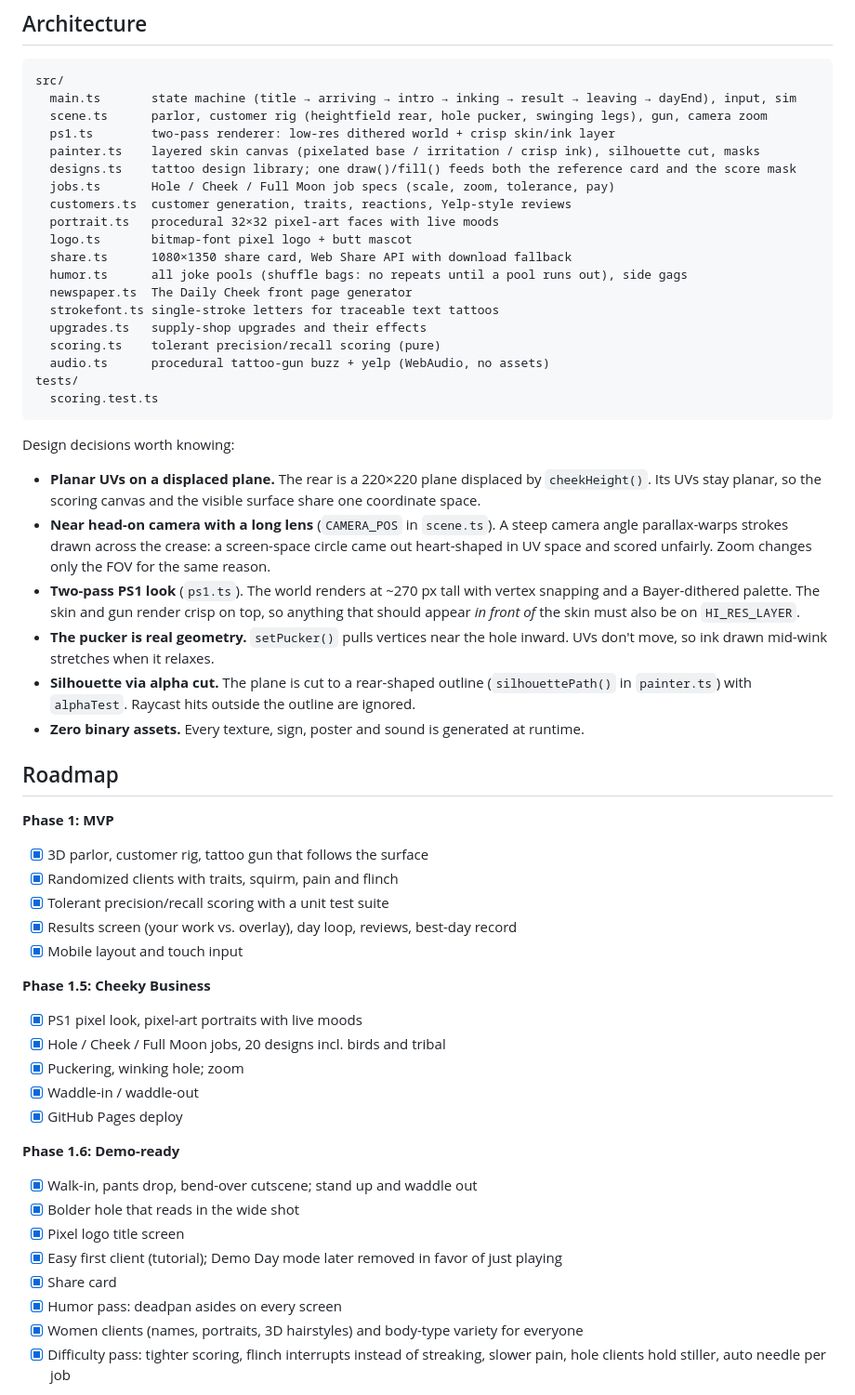
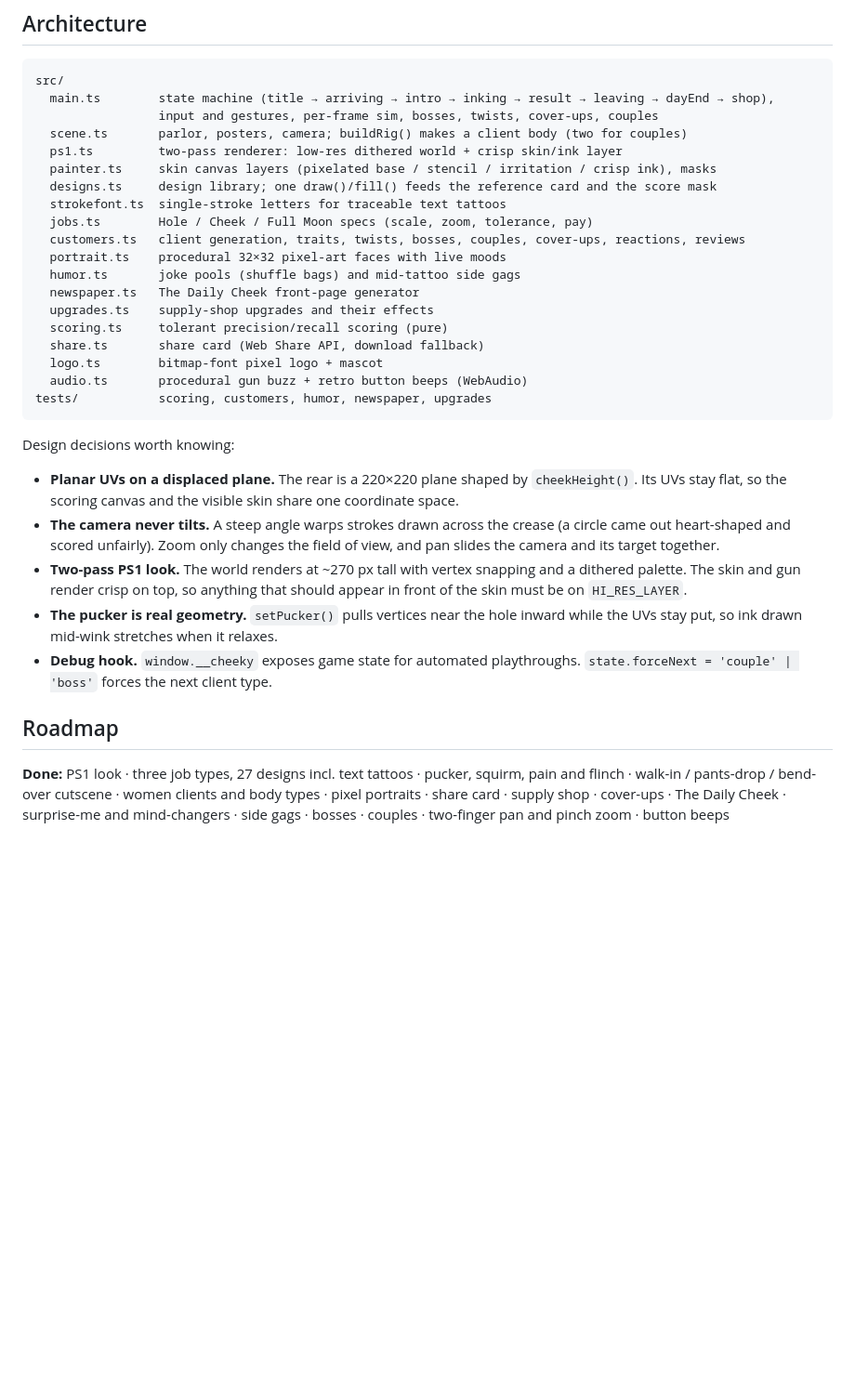
Before and after one commit to jaredbahr/TattooSim, a Markdown page: README.md, the part around one of its changes. Shown at 93% size. Drawn GitHub-style; blank space fills up the shorter version.

````diff
--- a/README.md
+++ b/README.md
@@ -79,58 +138,45 @@ The simulator runs on a software GPU at a few FPS, so client squirm and winks ba
 
 ```
 src/
-  main.ts       state machine (title → arriving → intro → inking → result → leaving → dayEnd), input, sim
-  scene.ts      parlor, customer rig (heightfield rear, hole pucker, swinging legs), gun, camera zoom
-  ps1.ts        two-pass renderer: low-res dithered world + crisp skin/ink layer
-  painter.ts    layered skin canvas (pixelated base / irritation / crisp ink), silhouette cut, masks
-  designs.ts    tattoo design library; one draw()/fill() feeds both the reference card and the score mask
-  jobs.ts       Hole / Cheek / Full Moon job specs (scale, zoom, tolerance, pay)
-  customers.ts  customer generation, traits, reactions, Yelp-style reviews
-  portrait.ts   procedural 32×32 pixel-art faces with live moods
-  logo.ts       bitmap-font pixel logo + butt mascot
-  share.ts      1080×1350 share card, Web Share API with download fallback
-  humor.ts      all joke pools (shuffle bags: no repeats until a pool runs out), side gags
-  newspaper.ts  The Daily Cheek front page generator
-  strokefont.ts single-stroke letters for traceable text tattoos
-  upgrades.ts   supply-shop upgrades and their effects
-  scoring.ts    tolerant precision/recall scoring (pure)
-  audio.ts      procedural tattoo-gun buzz + yelp (WebAudio, no assets)
-tests/
-  scoring.test.ts
+  main.ts        state machine (title → arriving → intro → inking → result → leaving → dayEnd → shop),
+                 input and gestures, per-frame sim, bosses, twists, cover-ups, couples
+  scene.ts       parlor, posters, camera; buildRig() makes a client body (two for couples)
+  ps1.ts         two-pass renderer: low-res dithered world + crisp skin/ink layer
+  painter.ts     skin canvas layers (pixelated base / stencil / irritation / crisp ink), masks
+  designs.ts     design library; one draw()/fill() feeds the reference card and the score mask
+  strokefont.ts  single-stroke letters for traceable text tattoos
+  jobs.ts        Hole / Cheek / Full Moon specs (scale, zoom, tolerance, pay)
+  customers.ts   client generation, traits, twists, bosses, couples, cover-ups, reactions, reviews
+  portrait.ts    procedural 32×32 pixel-art faces with live moods
+  humor.ts       joke pools (shuffle bags) and mid-tattoo side gags
+  newspaper.ts   The Daily Cheek front-page generator
+  upgrades.ts    supply-shop upgrades and their effects
+  scoring.ts     tolerant precision/recall scoring (pure)
+  share.ts       share card (Web Share API, download fallback)
+  logo.ts        bitmap-font pixel logo + mascot
+  audio.ts       procedural gun buzz + retro button beeps (WebAudio)
+tests/           scoring, customers, humor, newspaper, upgrades
 ```
 
 Design decisions worth knowing:
 
-- **Planar UVs on a displaced plane.** The rear is a 220×220 plane displaced by `cheekHeight()`. Its UVs stay planar, so the scoring canvas and the visible surface share one coordinate space.
-- **Near head-on camera with a long lens** (`CAMERA_POS` in `scene.ts`). A steep camera angle parallax-warps strokes drawn across the crease: a screen-space circle came out heart-shaped in UV space and scored unfairly. Zoom changes only the FOV for the same reason.
-- **Two-pass PS1 look** (`ps1.ts`). The world renders at ~270 px tall with vertex snapping and a Bayer-dithered palette. The skin and gun render crisp on top, so anything that should appear *in front of* the skin must also be on `HI_RES_LAYER`.
-- **The pucker is real geometry.** `setPucker()` pulls vertices near the hole inward. UVs don't move, so ink drawn mid-wink stretches when it relaxes.
-- **Silhouette via alpha cut.** The plane is cut to a rear-shaped outline (`silhouettePath()` in `painter.ts`) with `alphaTest`. Raycast hits outside the outline are ignored.
-- **Zero binary assets.** Every texture, sign, poster and sound is generated at runtime.
+- **Planar UVs on a displaced plane.** The rear is a 220×220 plane shaped by `cheekHeight()`. Its
+  UVs stay flat, so the scoring canvas and the visible skin share one coordinate space.
+- **The camera never tilts.** A steep angle warps strokes drawn across the crease (a circle
+  came out heart-shaped and scored unfairly). Zoom only changes the field of view, and pan slides
+  the camera and its target together.
+- **Two-pass PS1 look.** The world renders at ~270 px tall with vertex snapping and a dithered
+  palette. The skin and gun render crisp on top, so anything that should appear in front of the
+  skin must be on `HI_RES_LAYER`.
+- **The pucker is real geometry.** `setPucker()` pulls vertices near the hole inward while the UVs
+  stay put, so ink drawn mid-wink stretches when it relaxes.
+- **Debug hook.** `window.__cheeky` exposes game state for automated playthroughs.
+  `state.forceNext = 'couple' | 'boss'` forces the next client type.
 
 ## Roadmap
 
-**Phase 1: MVP**
-- [x] 3D parlor, customer rig, tattoo gun that follows the surface
-- [x] Randomized clients with traits, squirm, pain and flinch
-- [x] Tolerant precision/recall scoring with a unit test suite
-- [x] Results screen (your work vs. overlay), day loop, reviews, best-day record
-- [x] Mobile layout and touch input
+**Done:** PS1 look · three job types, 27 designs incl. text tattoos · pucker, squirm, pain and
+flinch · walk-in / pants-drop / bend-over cutscene · women clients and body types · pixel
+portraits · share card · supply shop · cover-ups · The Daily Cheek · surprise-me and
+mind-changers · side gags · bosses · couples · two-finger pan and pinch zoom · button beeps
 
-**Phase 1.5: Cheeky Business**
-- [x] PS1 pixel look, pixel-art portraits with live moods
-- [x] Hole / Cheek / Full Moon jobs, 20 designs incl. birds and tribal
-- [x] Puckering, winking hole; zoom
-- [x] Waddle-in / waddle-out
-- [x] GitHub Pages deploy
-
-**Phase 1.6: Demo-ready**
-- [x] Walk-in, pants drop, bend-over cutscene; stand up and waddle out
-- [x] Bolder hole that reads in the wide shot
-- [x] Pixel logo title screen
-- [x] Easy first client (tutorial); Demo Day mode later removed in favor of just playing
-- [x] Share card
-- [x] Humor pass: deadpan asides on every screen
-- [x] Women clients (names, portraits, 3D hairstyles) and body-type variety for everyone
-- [x] Difficulty pass: tighter scoring, flinch interrupts instead of streaking, slower pain, hole clients hold stiller, auto needle per job
-
````
Also changed, not shown: other parts of README.md (+125 -75 lines).
